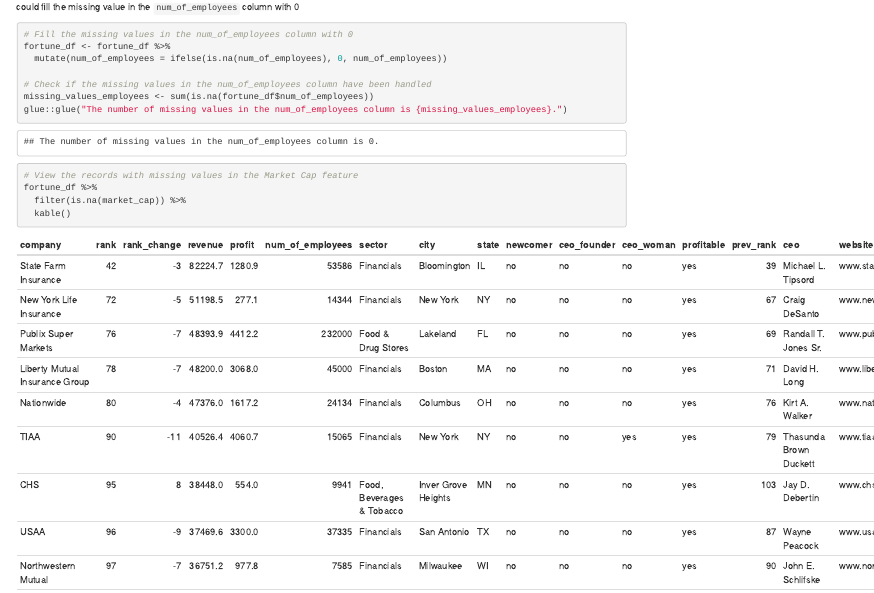
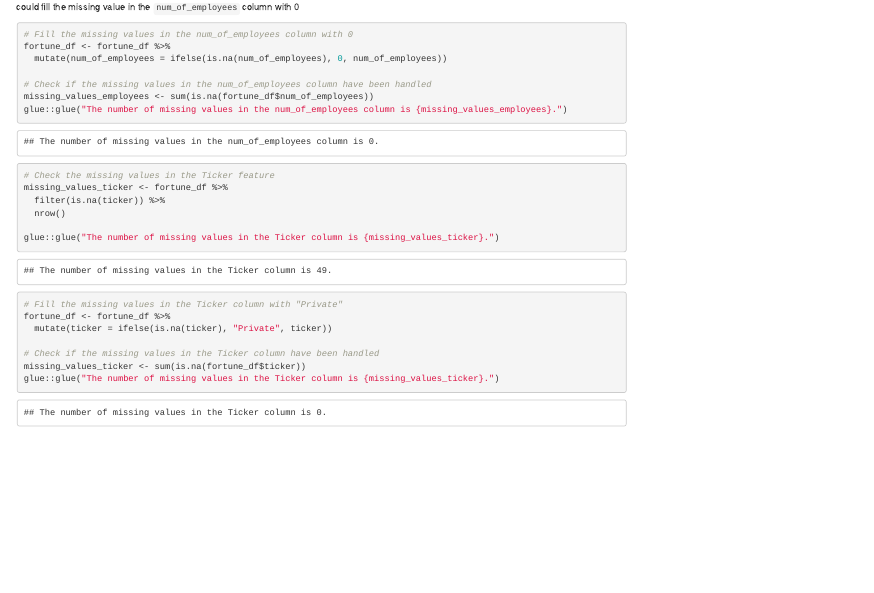
Before and after one commit to stefansphtr/R-Analysis-of-the-2022-Fortune-1000-Dataset, an R Markdown document (src/fortune1000_2022_marketcap_prediction_analysis.Rmd): the page in a window 1100 px wide, from 7720 px down. Rendered offline with R 4.5, knitr and Pandoc, with nearby package versions; drawn as R Markdown's standard HTML page in place of the format the file asks for; column names are cleaned by a stand-in for the janitor package.

Commit message:
chore(data_cleaning): complete handle missing value in ticker feature

````diff
--- a/src/fortune1000_2022_marketcap_prediction_analysis.Rmd
+++ b/src/fortune1000_2022_marketcap_prediction_analysis.Rmd
@@ -307,9 +307,21 @@
 glue::glue("The number of missing values in the num_of_employees column is {missing_values_employees}.")
 ```
 
-```{r missing-value-market-cap, echo=TRUE}
-# View the records with missing values in the Market Cap feature
-fortune_df %>%
-  filter(is.na(market_cap)) %>%
-  kable()
+```{r missing-value-ticker, echo=TRUE}
+# Check the missing values in the Ticker feature
+missing_values_ticker <- fortune_df %>%
+  filter(is.na(ticker)) %>%
+  nrow()
+
+glue::glue("The number of missing values in the Ticker column is {missing_values_ticker}.")
 ```
+
+```{r fill-missing-value-ticker, echo=TRUE}
+# Fill the missing values in the Ticker column with "Private"
+fortune_df <- fortune_df %>%
+  mutate(ticker = ifelse(is.na(ticker), "Private", ticker))
+
+# Check if the missing values in the Ticker column have been handled
+missing_values_ticker <- sum(is.na(fortune_df$ticker))
+glue::glue("The number of missing values in the Ticker column is {missing_values_ticker}.")
+```
````
